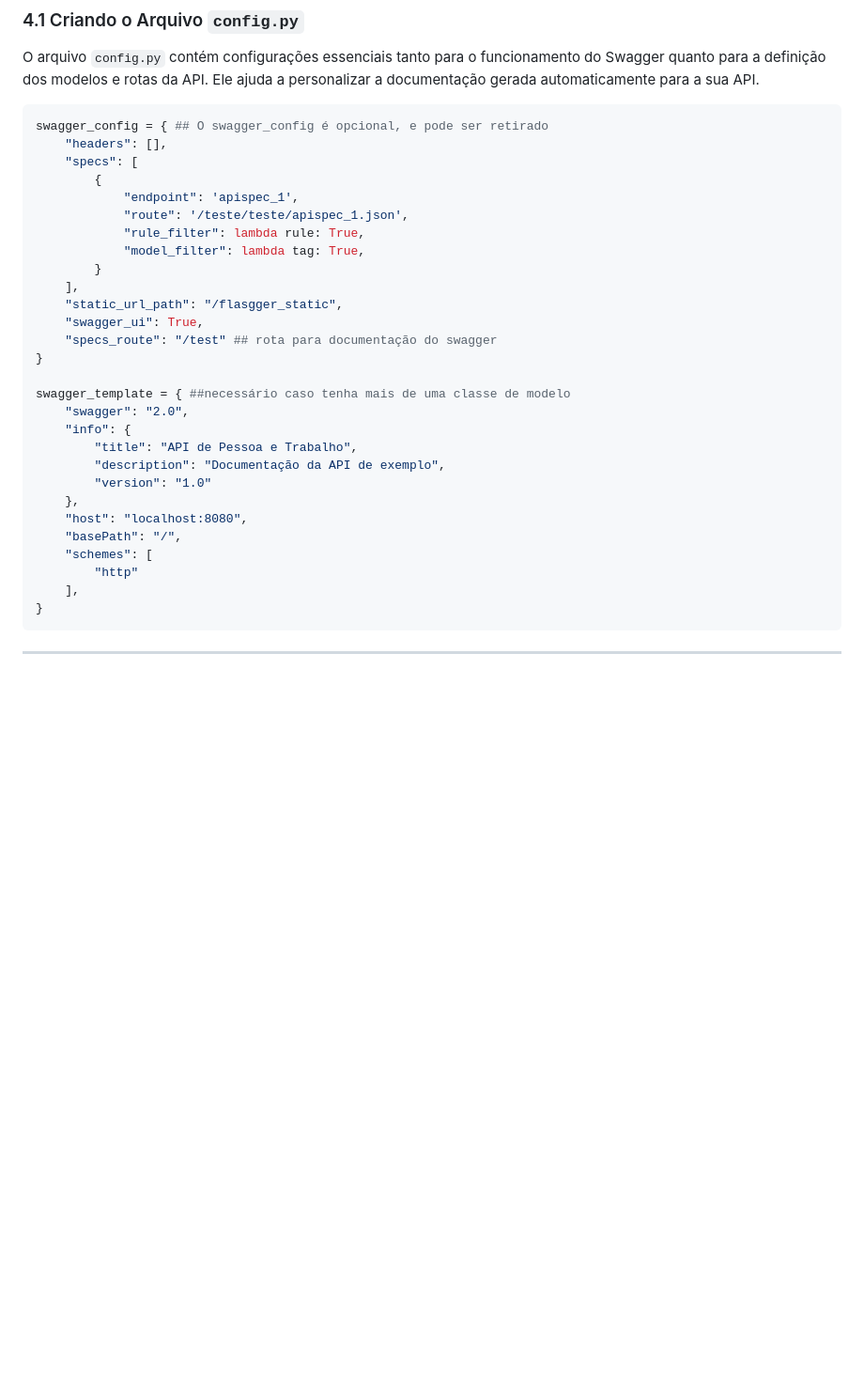
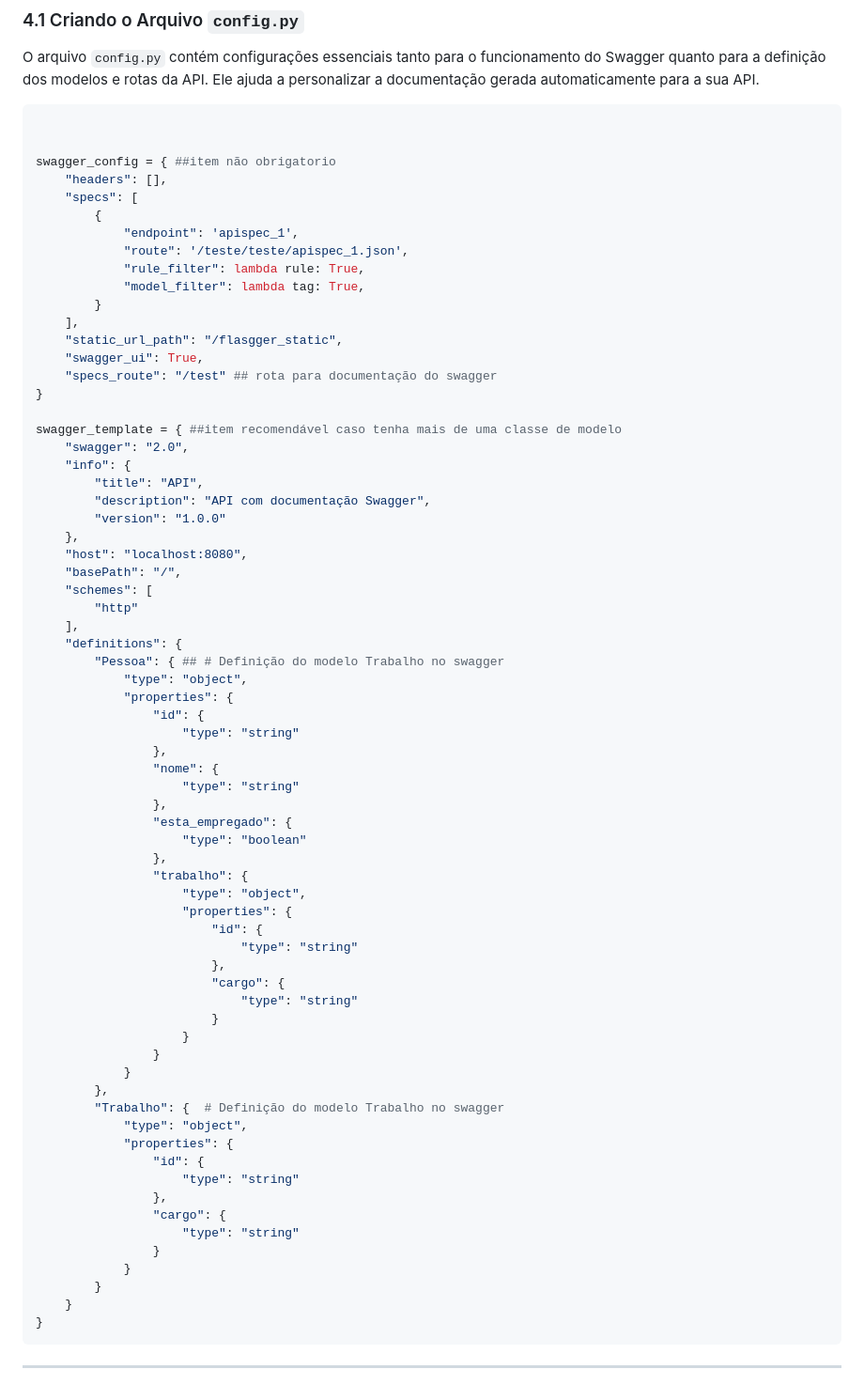
Before and after one commit to YasmimRap0S0/FLASK, a Markdown page: README.md, the part around one of its changes. Shown at 94% size. Rendered like a GitHub page; blank space fills up the shorter version.

````diff
--- a/README.md
+++ b/README.md
@@ -237,7 +237,9 @@ if __name__ == "__main__":
 O arquivo `config.py` contém configurações essenciais tanto para o funcionamento do Swagger quanto para a definição dos modelos e rotas da API. Ele ajuda a personalizar a documentação gerada automaticamente para a sua API.
 
 ```python
-swagger_config = { ## O swagger_config é opcional, e pode ser retirado
+
+
+swagger_config = { ##item não obrigatorio
     "headers": [],
     "specs": [
         {
@@ -252,18 +254,56 @@ swagger_config = { ## O swagger_config é opcional, e pode ser retirado
     "specs_route": "/test" ## rota para documentação do swagger
 }
 
-swagger_template = { ##necessário caso tenha mais de uma classe de modelo
+swagger_template = { ##item recomendável caso tenha mais de uma classe de modelo
     "swagger": "2.0",
     "info": {
-        "title": "API de Pessoa e Trabalho",
-        "description": "Documentação da API de exemplo",
-        "version": "1.0"
+        "title": "API",
+        "description": "API com documentação Swagger",
+        "version": "1.0.0"
     },
     "host": "localhost:8080",
     "basePath": "/",
     "schemes": [
         "http"
     ],
+    "definitions": {
+        "Pessoa": { ## # Definição do modelo Trabalho no swagger
+            "type": "object",
+            "properties": {
+                "id": {
+                    "type": "string"
+                },
+                "nome": {
+                    "type": "string"
+                },
+                "esta_empregado": {
+                    "type": "boolean"
+                },
+                "trabalho": {
+                    "type": "object",
+                    "properties": {
+                        "id": {
+                            "type": "string"
+                        },
+                        "cargo": {
+                            "type": "string"
+                        }
+                    }
+                }
+            }
+        },
+        "Trabalho": {  # Definição do modelo Trabalho no swagger
+            "type": "object",
+            "properties": {
+                "id": {
+                    "type": "string"
+                },
+                "cargo": {
+                    "type": "string"
+                }
+            }
+        }
+    }
 }
 ```
 
````
Also changed, not shown: other parts of README.md (+0 -46 lines).
